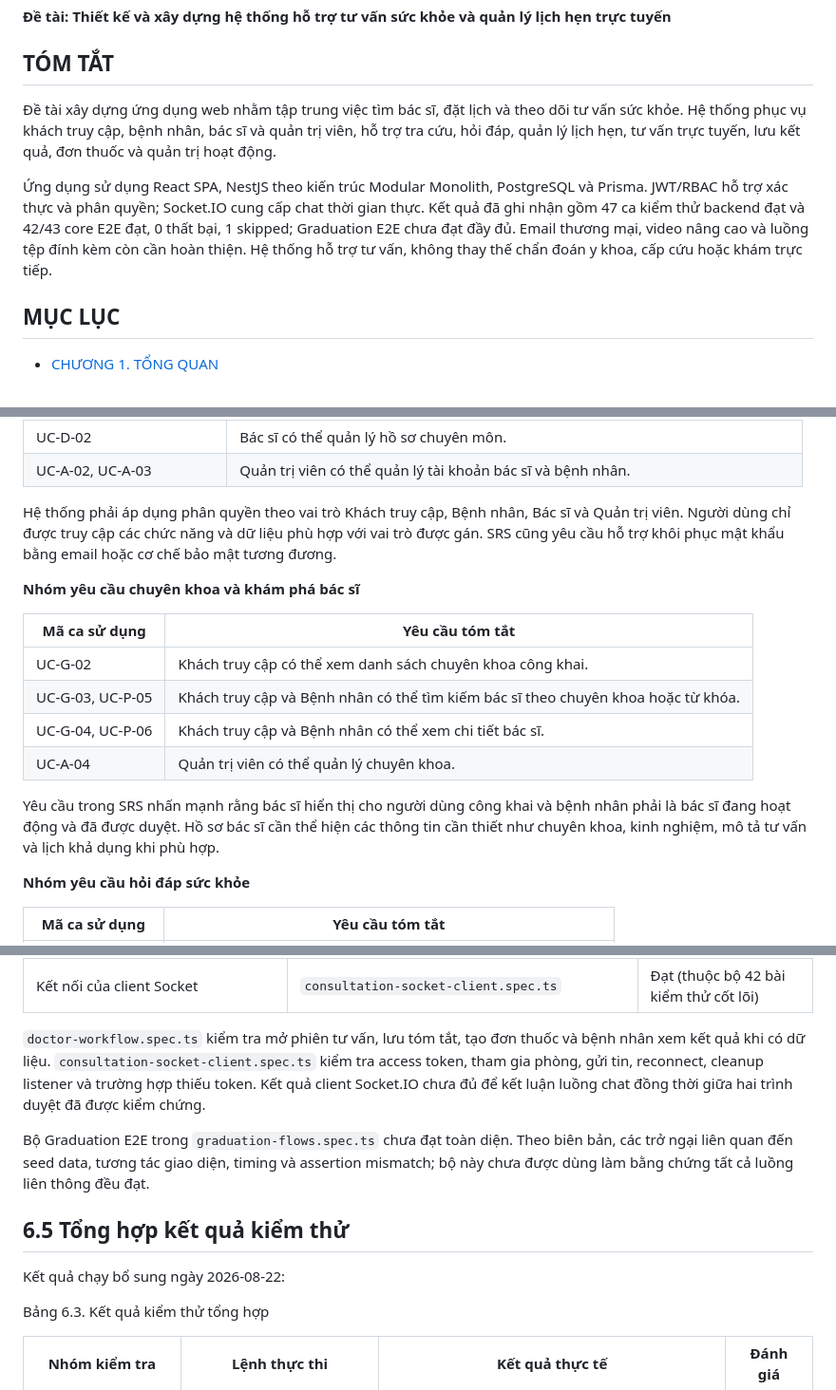
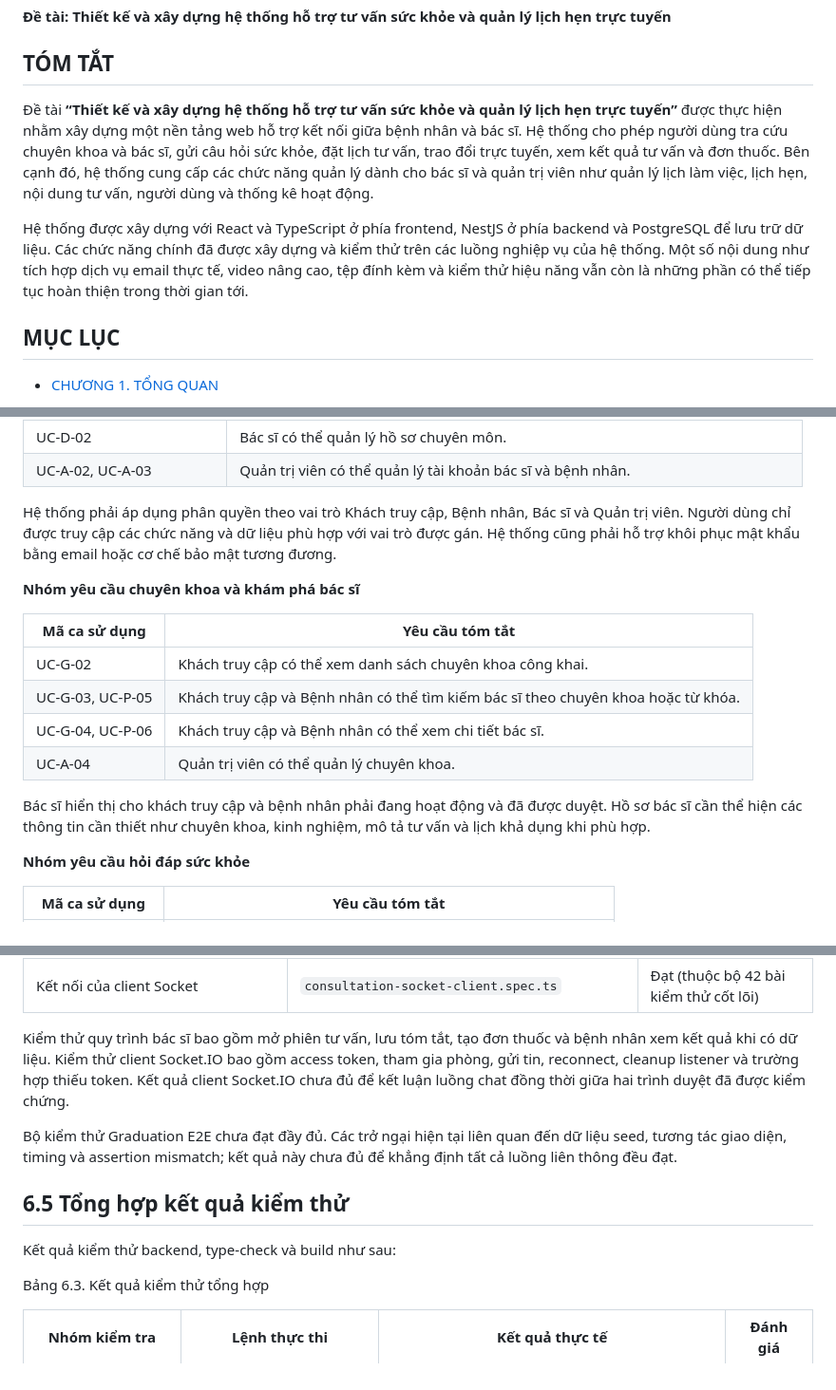
Before and after one commit to thanhnguyen0901/OnlineHealthConsultation-Service, a Markdown page: docs/report/BAO_CAO_TOT_NGHIEP.md, 3 parts joined by grey strips. Shown at 95% size. Drawn GitHub-style.

```diff
--- a/docs/report/BAO_CAO_TOT_NGHIEP.md
+++ b/docs/report/BAO_CAO_TOT_NGHIEP.md
@@ -4,9 +4,9 @@
 
 ## TÓM TẮT
 
-Đề tài xây dựng ứng dụng web nhằm tập trung việc tìm bác sĩ, đặt lịch và theo dõi tư vấn sức khỏe. Hệ thống phục vụ khách truy cập, bệnh nhân, bác sĩ và quản trị viên, hỗ trợ tra cứu, hỏi đáp, quản lý lịch hẹn, tư vấn trực tuyến, lưu kết quả, đơn thuốc và quản trị hoạt động.
+Đề tài **“Thiết kế và xây dựng hệ thống hỗ trợ tư vấn sức khỏe và quản lý lịch hẹn trực tuyến”** được thực hiện nhằm xây dựng một nền tảng web hỗ trợ kết nối giữa bệnh nhân và bác sĩ. Hệ thống cho phép người dùng tra cứu chuyên khoa và bác sĩ, gửi câu hỏi sức khỏe, đặt lịch tư vấn, trao đổi trực tuyến, xem kết quả tư vấn và đơn thuốc. Bên cạnh đó, hệ thống cung cấp các chức năng quản lý dành cho bác sĩ và quản trị viên như quản lý lịch làm việc, lịch hẹn, nội dung tư vấn, người dùng và thống kê hoạt động.
 
-Ứng dụng sử dụng React SPA, NestJS theo kiến trúc Modular Monolith, PostgreSQL và Prisma. JWT/RBAC hỗ trợ xác thực và phân quyền; Socket.IO cung cấp chat thời gian thực. Kết quả đã ghi nhận gồm 47 ca kiểm thử backend đạt và 42/43 core E2E đạt, 0 thất bại, 1 skipped; Graduation E2E chưa đạt đầy đủ. Email thương mại, video nâng cao và luồng tệp đính kèm còn cần hoàn thiện. Hệ thống hỗ trợ tư vấn, không thay thế chẩn đoán y khoa, cấp cứu hoặc khám trực tiếp.
+Hệ thống được xây dựng với React và TypeScript ở phía frontend, NestJS ở phía backend và PostgreSQL để lưu trữ dữ liệu. Các chức năng chính đã được xây dựng và kiểm thử trên các luồng nghiệp vụ của hệ thống. Một số nội dung như tích hợp dịch vụ email thực tế, video nâng cao, tệp đính kèm và kiểm thử hiệu năng vẫn còn là những phần có thể tiếp tục hoàn thiện trong thời gian tới.
 
 ## MỤC LỤC
 
@@ -282,7 +282,7 @@ Nhóm yêu cầu này bảo đảm người dùng chưa đăng nhập vẫn có
 | UC-D-02 | Bác sĩ có thể quản lý hồ sơ chuyên môn. |
 | UC-A-02, UC-A-03 | Quản trị viên có thể quản lý tài khoản bác sĩ và bệnh nhân. |
 
-Hệ thống phải áp dụng phân quyền theo vai trò Khách truy cập, Bệnh nhân, Bác sĩ và Quản trị viên. Người dùng chỉ được truy cập các chức năng và dữ liệu phù hợp với vai trò được gán. SRS cũng yêu cầu hỗ trợ khôi phục mật khẩu bằng email hoặc cơ chế bảo mật tương đương.
+Hệ thống phải áp dụng phân quyền theo vai trò Khách truy cập, Bệnh nhân, Bác sĩ và Quản trị viên. Người dùng chỉ được truy cập các chức năng và dữ liệu phù hợp với vai trò được gán. Hệ thống cũng phải hỗ trợ khôi phục mật khẩu bằng email hoặc cơ chế bảo mật tương đương.
 
 **Nhóm yêu cầu chuyên khoa và khám phá bác sĩ**
 
@@ -293,7 +293,7 @@ Hệ thống phải áp dụng phân quyền theo vai trò Khách truy cập, B
 | UC-G-04, UC-P-06 | Khách truy cập và Bệnh nhân có thể xem chi tiết bác sĩ. |
 | UC-A-04 | Quản trị viên có thể quản lý chuyên khoa. |
 
-Yêu cầu trong SRS nhấn mạnh rằng bác sĩ hiển thị cho người dùng công khai và bệnh nhân phải là bác sĩ đang hoạt động và đã được duyệt. Hồ sơ bác sĩ cần thể hiện các thông tin cần thiết như chuyên khoa, kinh nghiệm, mô tả tư vấn và lịch khả dụng khi phù hợp.
+Bác sĩ hiển thị cho khách truy cập và bệnh nhân phải đang hoạt động và đã được duyệt. Hồ sơ bác sĩ cần thể hiện các thông tin cần thiết như chuyên khoa, kinh nghiệm, mô tả tư vấn và lịch khả dụng khi phù hợp.
 
 **Nhóm yêu cầu hỏi đáp sức khỏe**
 
@@ -823,13 +823,13 @@ Bảng 6.2. Các nhóm luồng E2E đã kiểm thử
 | Bảng điều khiển quản trị, bác sĩ, chuyên khoa và bảo vệ route | `admin.spec.ts`, E2E-030 đến E2E-035 | Đạt (thuộc bộ 42 bài kiểm thử cốt lõi) |
 | Kết nối của client Socket | `consultation-socket-client.spec.ts` | Đạt (thuộc bộ 42 bài kiểm thử cốt lõi) |
 
-`doctor-workflow.spec.ts` kiểm tra mở phiên tư vấn, lưu tóm tắt, tạo đơn thuốc và bệnh nhân xem kết quả khi có dữ liệu. `consultation-socket-client.spec.ts` kiểm tra access token, tham gia phòng, gửi tin, reconnect, cleanup listener và trường hợp thiếu token. Kết quả client Socket.IO chưa đủ để kết luận luồng chat đồng thời giữa hai trình duyệt đã được kiểm chứng.
+Kiểm thử quy trình bác sĩ bao gồm mở phiên tư vấn, lưu tóm tắt, tạo đơn thuốc và bệnh nhân xem kết quả khi có dữ liệu. Kiểm thử client Socket.IO bao gồm access token, tham gia phòng, gửi tin, reconnect, cleanup listener và trường hợp thiếu token. Kết quả client Socket.IO chưa đủ để kết luận luồng chat đồng thời giữa hai trình duyệt đã được kiểm chứng.
 
-Bộ Graduation E2E trong `graduation-flows.spec.ts` chưa đạt toàn diện. Theo biên bản, các trở ngại liên quan đến seed data, tương tác giao diện, timing và assertion mismatch; bộ này chưa được dùng làm bằng chứng tất cả luồng liên thông đều đạt.
+Bộ kiểm thử Graduation E2E chưa đạt đầy đủ. Các trở ngại hiện tại liên quan đến dữ liệu seed, tương tác giao diện, timing và assertion mismatch; kết quả này chưa đủ để khẳng định tất cả luồng liên thông đều đạt.
 
 ## 6.5 Tổng hợp kết quả kiểm thử
 
-Kết quả chạy bổ sung ngày 2026-08-22:
+Kết quả kiểm thử backend, type-check và build như sau:
 
 Bảng 6.3. Kết quả kiểm thử tổng hợp
 
```
Also changed, not shown: other parts of docs/report/BAO_CAO_TOT_NGHIEP.md (+32 -32 lines).
